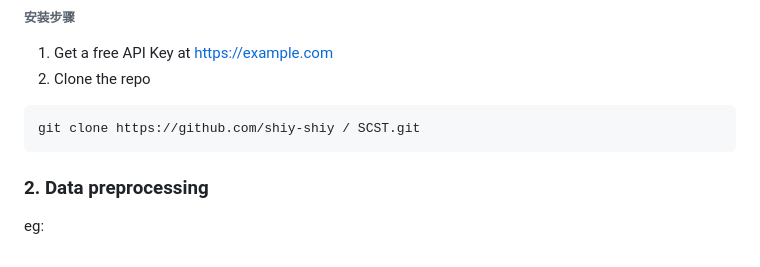
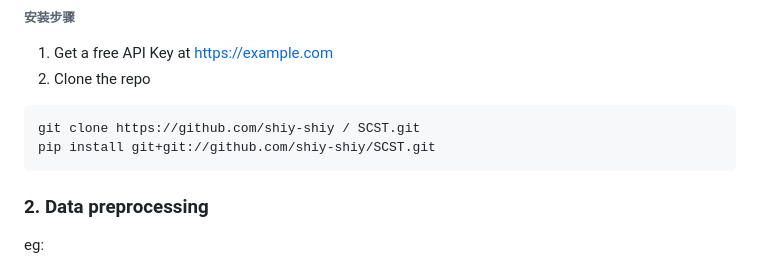
Before and after one commit to shiy-shiy/SCST, a Markdown page: README.md, the part around the change. Drawn GitHub-style.

````diff
--- a/README.md
+++ b/README.md
@@ -24,6 +24,7 @@ Create conda environment and install cell2location package
 
 ```sh
 git clone https://github.com/shiy-shiy / SCST.git
+pip install git+git://github.com/shiy-shiy/SCST.git
 ```
 
 ### 2. Data preprocessing
````
